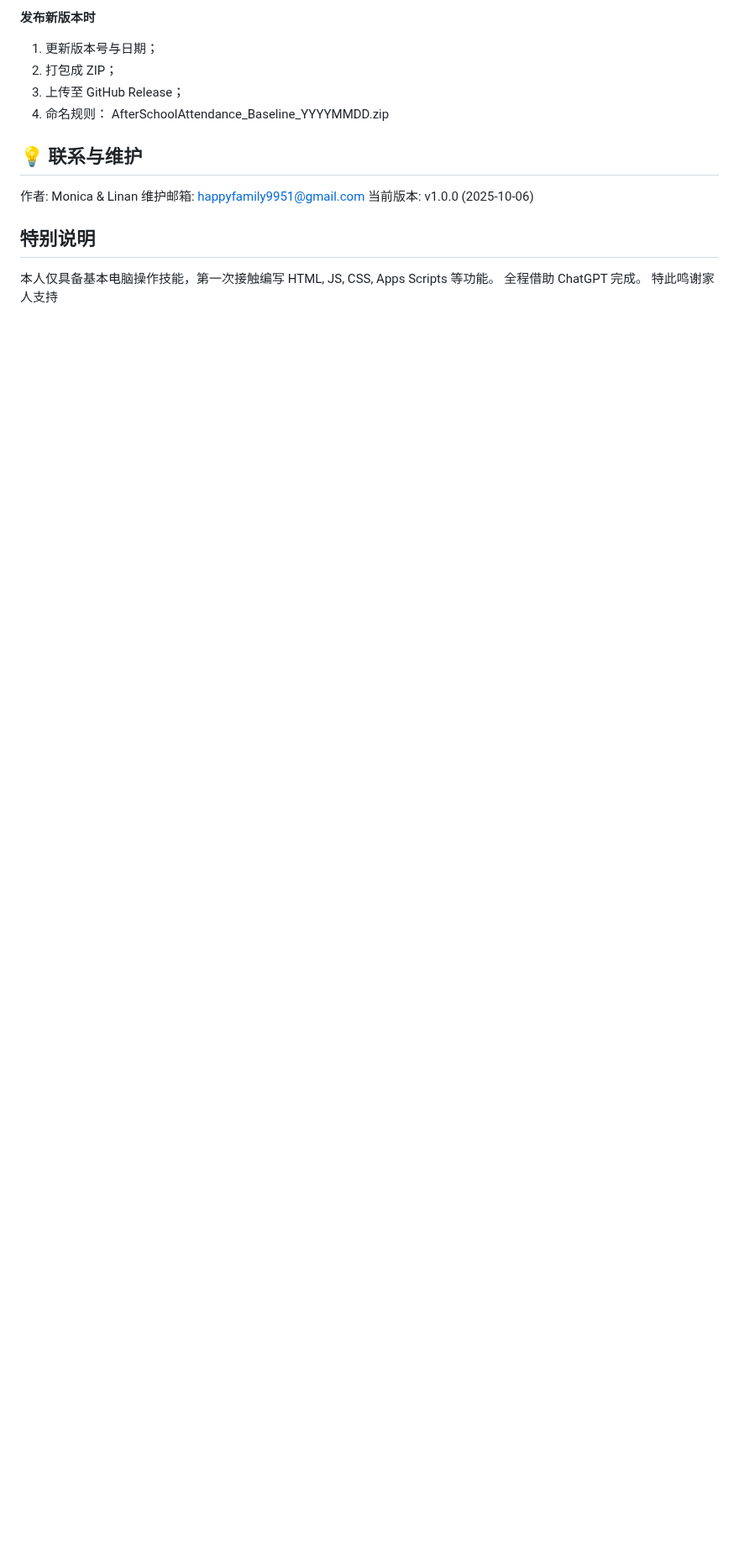
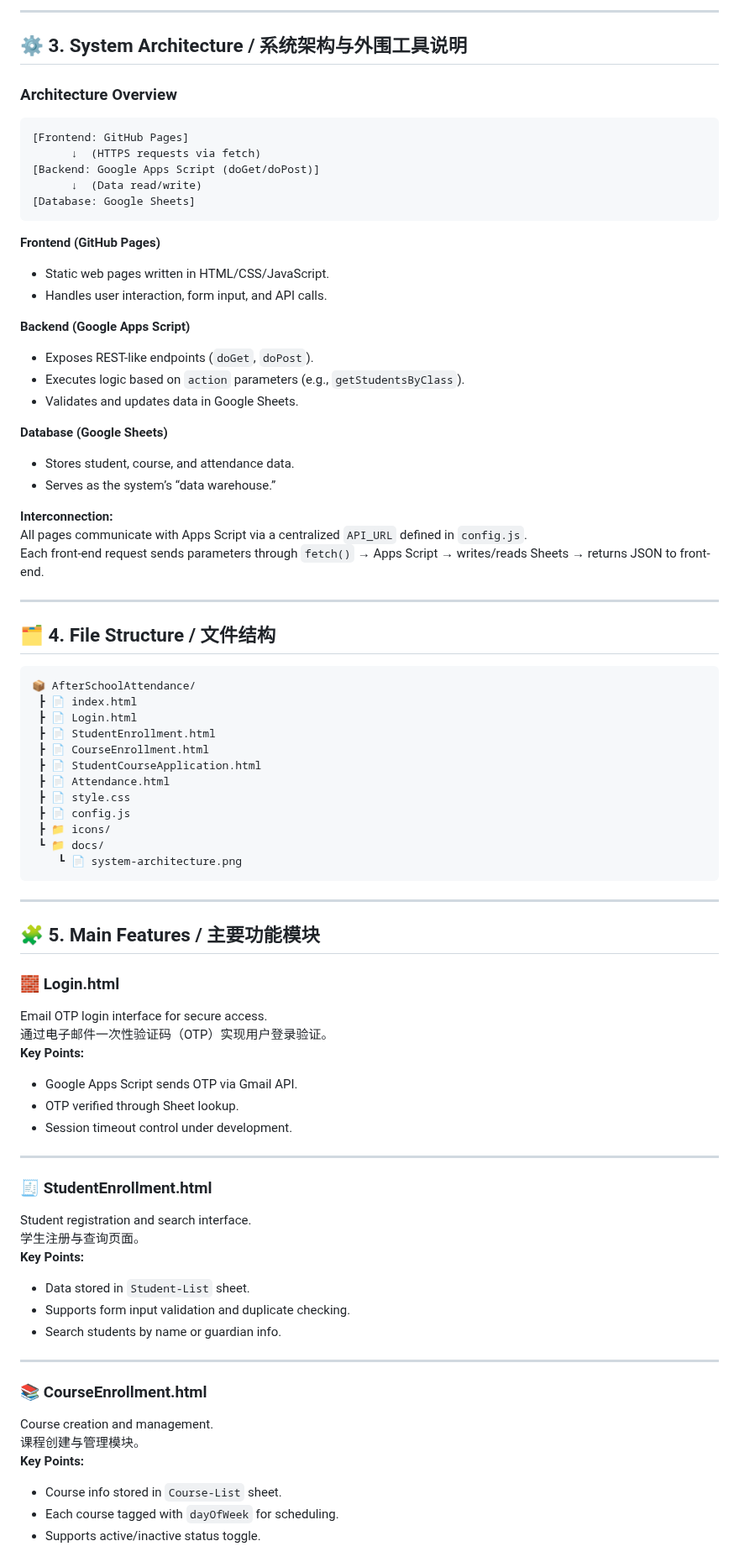
Before and after one commit to happyfamily9951-source/AfterschoolAttendance, a Markdown page: README.md, the part around one of its changes. Shown at 84% size. GitHub-like rendering; blank space fills up the shorter version.

````diff
--- a/README.md
+++ b/README.md
@@ -90,17 +30,82 @@ AfterSchoolAttendance_Baseline_2025-10-06/
 
-**发布新版本时**
-1. 更新版本号与日期；
-2. 打包成 ZIP；
-3. 上传至 GitHub Release；
-4. 命名规则：
-  AfterSchoolAttendance_Baseline_YYYYMMDD.zip
+---
 
-## 💡 联系与维护
-作者: Monica & Linan
-维护邮箱: happyfamily9951@gmail.com
-当前版本: v1.0.0 (2025-10-06)
+## ⚙️ 3. System Architecture / 系统架构与外围工具说明
 
-## 特别说明
-本人仅具备基本电脑操作技能，第一次接触编写 HTML, JS, CSS, Apps Scripts 等功能。
-全程借助 ChatGPT 完成。
-特此鸣谢家人支持
+### Architecture Overview
+```
+[Frontend: GitHub Pages]
+      ↓  (HTTPS requests via fetch)
+[Backend: Google Apps Script (doGet/doPost)]
+      ↓  (Data read/write)
+[Database: Google Sheets]
+```
+
+**Frontend (GitHub Pages)**
+- Static web pages written in HTML/CSS/JavaScript.
+- Handles user interaction, form input, and API calls.
+
+**Backend (Google Apps Script)**
+- Exposes REST-like endpoints (`doGet`, `doPost`).
+- Executes logic based on `action` parameters (e.g., `getStudentsByClass`).
+- Validates and updates data in Google Sheets.
+
+**Database (Google Sheets)**
+- Stores student, course, and attendance data.
+- Serves as the system’s “data warehouse.”
+
+**Interconnection:**
+All pages communicate with Apps Script via a centralized `API_URL` defined in `config.js`.
+Each front-end request sends parameters through `fetch()` → Apps Script → writes/reads Sheets → returns JSON to front-end.
+
+---
+
+## 🗂️ 4. File Structure / 文件结构
+
+```
+📦 AfterSchoolAttendance/
+ ┣ 📄 index.html
+ ┣ 📄 Login.html
+ ┣ 📄 StudentEnrollment.html
+ ┣ 📄 CourseEnrollment.html
+ ┣ 📄 StudentCourseApplication.html
+ ┣ 📄 Attendance.html
+ ┣ 📄 style.css
+ ┣ 📄 config.js
+ ┣ 📁 icons/
+ ┗ 📁 docs/
+    ┗ 📄 system-architecture.png
+```
+
+---
+
+## 🧩 5. Main Features / 主要功能模块
+
+### 🧱 Login.html
+Email OTP login interface for secure access.
+通过电子邮件一次性验证码（OTP）实现用户登录验证。
+**Key Points:**
+- Google Apps Script sends OTP via Gmail API.
+- OTP verified through Sheet lookup.
+- Session timeout control under development.
+
+---
+
+### 🧾 StudentEnrollment.html
+Student registration and search interface.
+学生注册与查询页面。
+**Key Points:**
+- Data stored in `Student-List` sheet.
+- Supports form input validation and duplicate checking.
+- Search students by name or guardian info.
+
+---
+
+### 📚 CourseEnrollment.html
+Course creation and management.
+课程创建与管理模块。
+**Key Points:**
+- Course info stored in `Course-List` sheet.
+- Each course tagged with `dayOfWeek` for scheduling.
+- Supports active/inactive status toggle.
+
````
Also changed, not shown: other parts of README.md (+118 -79 lines).
